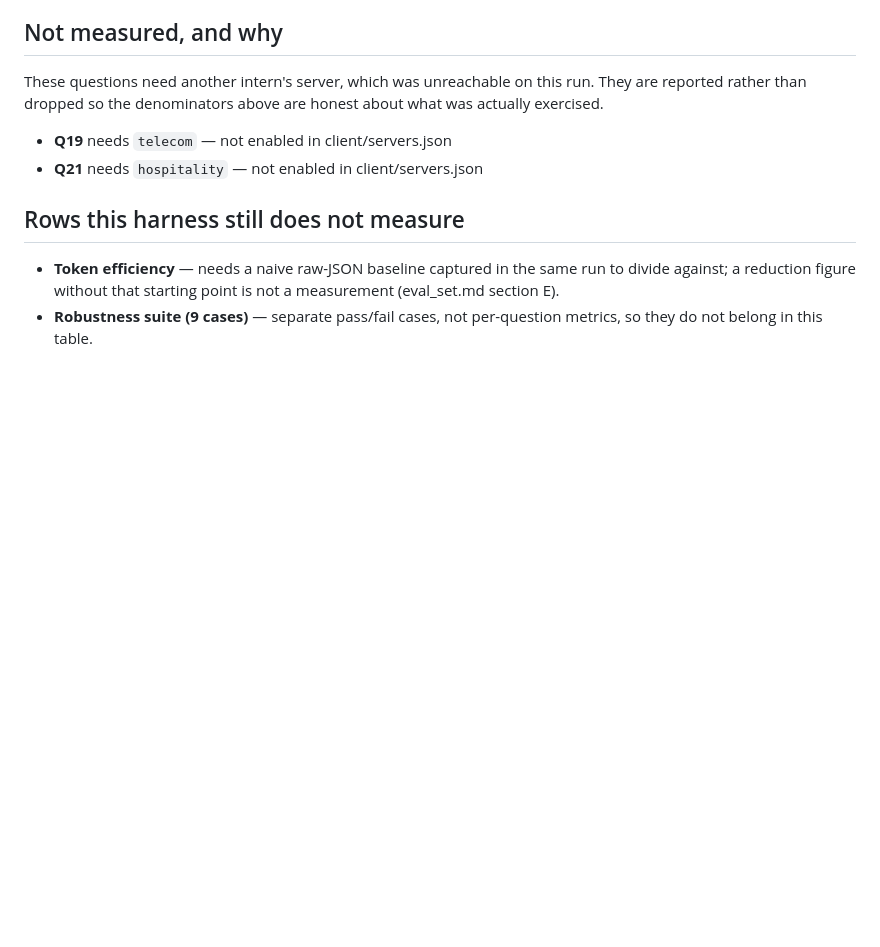
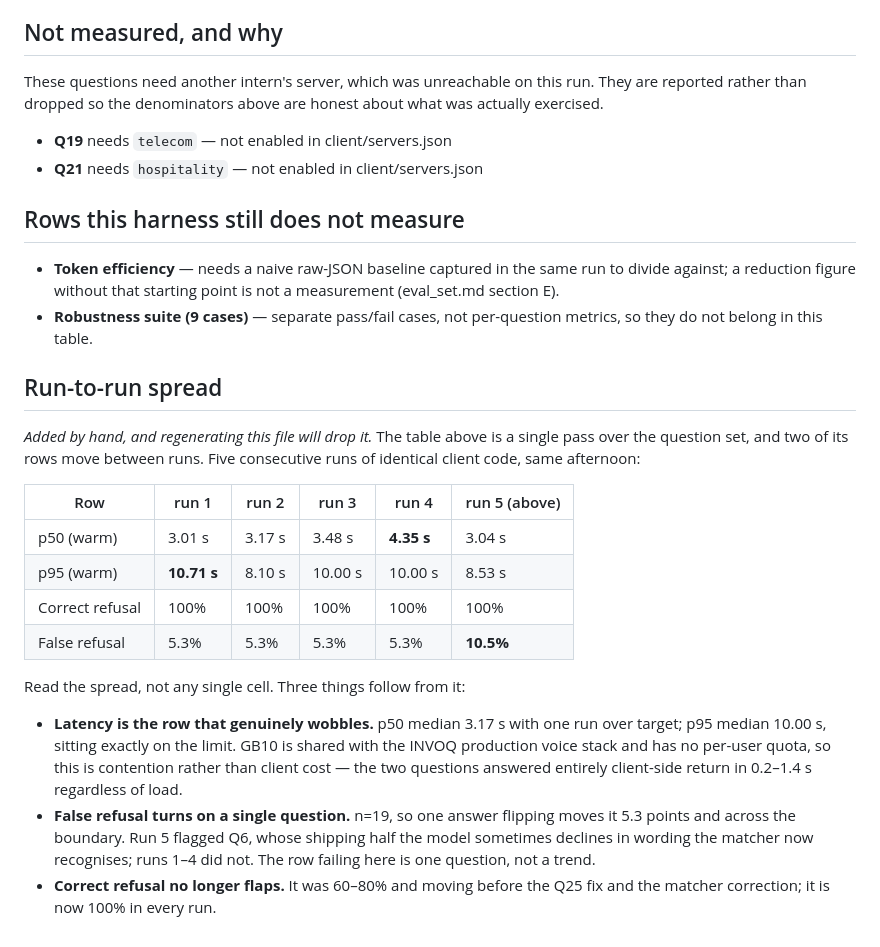
Before and after one commit to rishiupadhyaygithub/retail-mcp-chatbot, a Markdown page: eval/scorecard_client_gb10.md, the part around the change. Drawn GitHub-style; blank space fills up the shorter version.

Commit message:
Record the five-run spread on the scorecard
The table is a single pass and two of its rows move between runs, so a reader
taking any one cell as the number would be misled -- including by the row that
fails here. False refusal is 5.3% in four runs and 10.5% in the one committed;
at n=19 a single question flipping crosses the boundary. Latency is the row
that genuinely wobbles: p50 median 3.17s with one run over target, p95 median
10.00s sitting exactly on the limit, on a box shared with the INVOQ production
voice stack and no per-user quota.

Kept the last run rather than the best one. Marked as hand-added, since
regenerating the file drops it.

```diff
--- a/eval/scorecard_client_gb10.md
+++ b/eval/scorecard_client_gb10.md
@@ -100,3 +100,30 @@ honest about what was actually exercised.
   a measurement (eval_set.md section E).
 - **Robustness suite (9 cases)** — separate pass/fail cases, not per-question
   metrics, so they do not belong in this table.
+
+## Run-to-run spread
+
+*Added by hand, and regenerating this file will drop it.* The table above is a
+single pass over the question set, and two of its rows move between runs. Five
+consecutive runs of identical client code, same afternoon:
+
+| Row | run 1 | run 2 | run 3 | run 4 | run 5 (above) |
+|---|---|---|---|---|---|
+| p50 (warm) | 3.01 s | 3.17 s | 3.48 s | **4.35 s** | 3.04 s |
+| p95 (warm) | **10.71 s** | 8.10 s | 10.00 s | 10.00 s | 8.53 s |
+| Correct refusal | 100% | 100% | 100% | 100% | 100% |
+| False refusal | 5.3% | 5.3% | 5.3% | 5.3% | **10.5%** |
+
+Read the spread, not any single cell. Three things follow from it:
+
+- **Latency is the row that genuinely wobbles.** p50 median 3.17 s with one run
+  over target; p95 median 10.00 s, sitting exactly on the limit. GB10 is shared
+  with the INVOQ production voice stack and has no per-user quota, so this is
+  contention rather than client cost — the two questions answered entirely
+  client-side return in 0.2–1.4 s regardless of load.
+- **False refusal turns on a single question.** n=19, so one answer flipping
+  moves it 5.3 points and across the boundary. Run 5 flagged Q6, whose shipping
+  half the model sometimes declines in wording the matcher now recognises;
+  runs 1–4 did not. The row failing here is one question, not a trend.
+- **Correct refusal no longer flaps.** It was 60–80% and moving before the Q25
+  fix and the matcher correction; it is now 100% in every run.
```
